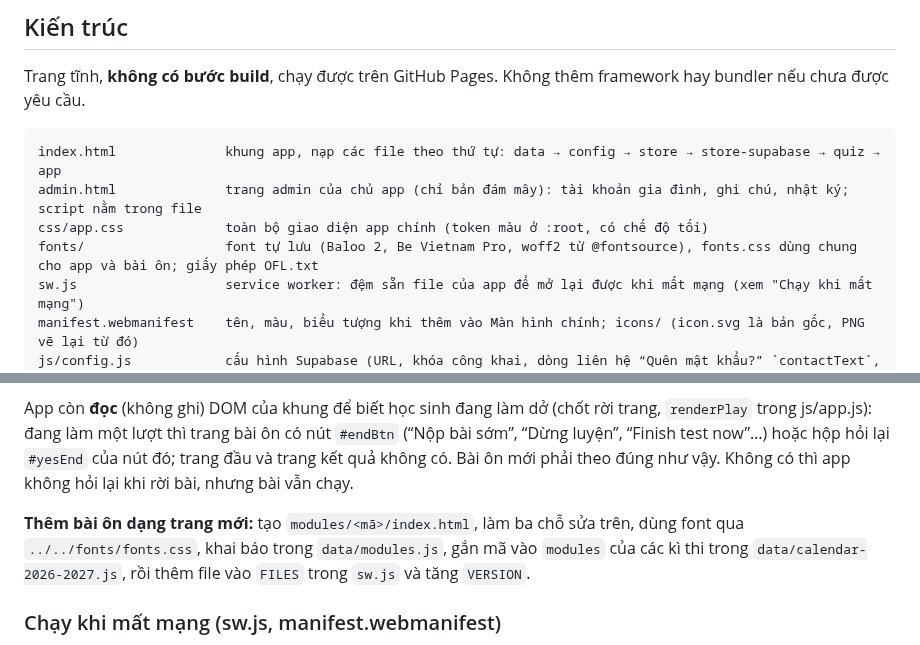
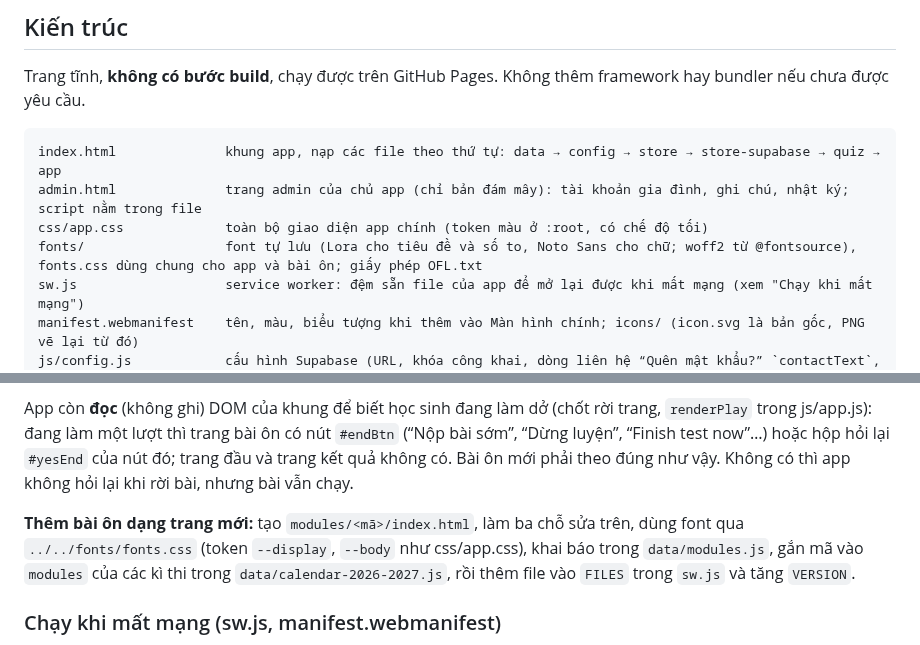
Before and after one commit to dunglnh/OnUp, a Markdown page: CLAUDE.md, 2 parts joined by grey strips. Drawn GitHub-style.

```diff
--- a/CLAUDE.md
+++ b/CLAUDE.md
@@ -19,7 +19,7 @@ Trang tĩnh, **không có bước build**, chạy được trên GitHub Pages. K
 index.html              khung app, nạp các file theo thứ tự: data → config → store → store-supabase → quiz → app
 admin.html              trang admin của chủ app (chỉ bản đám mây): tài khoản gia đình, ghi chú, nhật ký; script nằm trong file
 css/app.css             toàn bộ giao diện app chính (token màu ở :root, có chế độ tối)
-fonts/                  font tự lưu (Baloo 2, Be Vietnam Pro, woff2 từ @fontsource), fonts.css dùng chung cho app và bài ôn; giấy phép OFL.txt
+fonts/                  font tự lưu (Lora cho tiêu đề và số to, Noto Sans cho chữ; woff2 từ @fontsource), fonts.css dùng chung cho app và bài ôn; giấy phép OFL.txt
 sw.js                   service worker: đệm sẵn file của app để mở lại được khi mất mạng (xem "Chạy khi mất mạng")
 manifest.webmanifest    tên, màu, biểu tượng khi thêm vào Màn hình chính; icons/ (icon.svg là bản gốc, PNG vẽ lại từ đó)
 js/config.js            cấu hình Supabase (URL, khóa công khai, dòng liên hệ “Quên mật khẩu?” `contactText`, `contactUrl`; thẻ “Chưa có tài khoản?” `signupText`, `signupUrl`, để trống thì dùng hai khóa contact). Trên `main` ĐÃ ĐIỀN (PR #27, 17/10/2026): trang trên GitHub Pages chạy bản đám mây. Để trống hai giá trị đầu = dùng LocalStore, không tải gì từ mạng (tests/e2e.js tự chạy với bản đã xóa)
@@ -73,7 +73,7 @@ App chỉ nhận tin nhắn khi `event.source` là đúng iframe đang mở và
 
 App còn **đọc** (không ghi) DOM của khung để biết học sinh đang làm dở (chốt rời trang, `renderPlay` trong js/app.js): đang làm một lượt thì trang bài ôn có nút `#endBtn` (“Nộp bài sớm”, “Dừng luyện”, “Finish test now”…) hoặc hộp hỏi lại `#yesEnd` của nút đó; trang đầu và trang kết quả không có. Bài ôn mới phải theo đúng như vậy. Không có thì app không hỏi lại khi rời bài, nhưng bài vẫn chạy.
 
-**Thêm bài ôn dạng trang mới:** tạo `modules/<mã>/index.html`, làm ba chỗ sửa trên, dùng font qua `../../fonts/fonts.css`, khai báo trong `data/modules.js`, gắn mã vào `modules` của các kì thi trong `data/calendar-2026-2027.js`, rồi thêm file vào `FILES` trong `sw.js` và tăng `VERSION`.
+**Thêm bài ôn dạng trang mới:** tạo `modules/<mã>/index.html`, làm ba chỗ sửa trên, dùng font qua `../../fonts/fonts.css` (token `--display`, `--body` như css/app.css), khai báo trong `data/modules.js`, gắn mã vào `modules` của các kì thi trong `data/calendar-2026-2027.js`, rồi thêm file vào `FILES` trong `sw.js` và tăng `VERSION`.
 
 ### Chạy khi mất mạng (sw.js, manifest.webmanifest)
 - `js/app.js` đăng kí `sw.js` sau khi trang tải xong (bọc try/catch; bỏ qua khi mở bằng file://; trình duyệt chỉ cho chạy trên https hoặc localhost).
```
Also changed, not shown: other parts of CLAUDE.md (+2 -2 lines), docs/hinh-font/doi-font-dong-tieu-de.jpg (added), docs/hinh-font/doi-font-hom-nay.jpg (added), docs/hinh-font/doi-font-lam-bai.jpg (added), docs/hinh-font/doi-font-toi.jpg (added).
